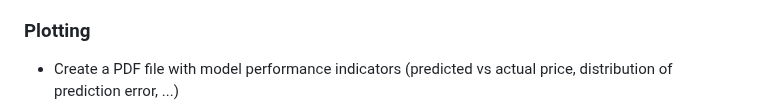
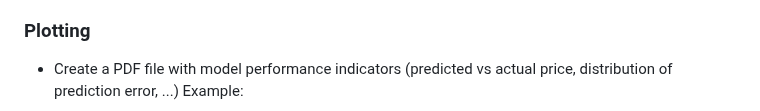
Before and after one commit to ahmed-khalil-hafsi/P2Predict, a Markdown page: README.md, the part around the change. Drawn GitHub-style.

```diff
--- a/README.md
+++ b/README.md
@@ -25,7 +25,7 @@ This software is released under the MIT license. See `LICENSE` for the license d
 
 ### Plotting
 - Create a PDF file with model performance indicators (predicted vs actual price, distribution of prediction error, ...)
-
+Example:
 ![alt text](./documentation/model_perf_plot.png)
 
 ## How to Use
```
